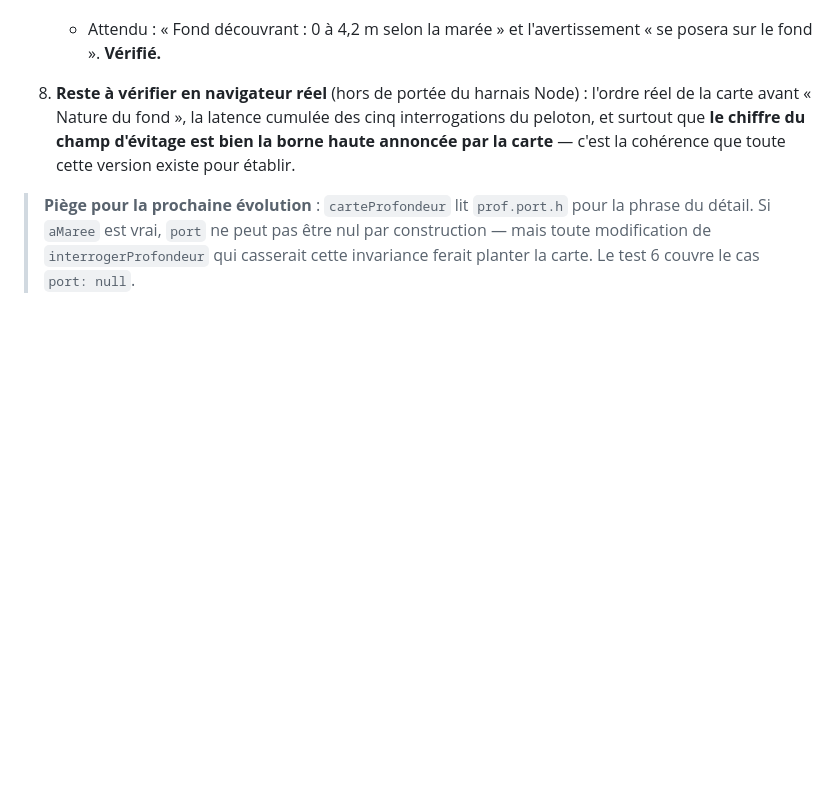
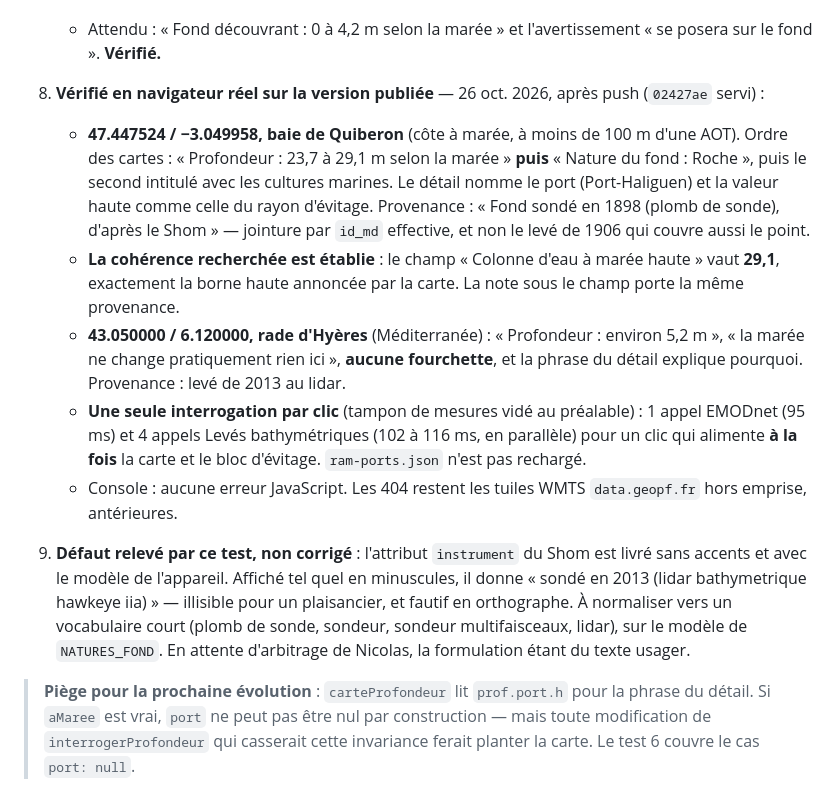
Before and after one commit to nicolas-viennot-beta/carte-mouillage-amidomar, a Markdown page: TESTS_FONCTIONNELS.md, the part around the change. GitHub-like rendering; blank space fills up the shorter version.

Commit message:
Tests : la v2.29 vérifiée en conditions réelles, et un défaut de libellé relevé
Vérifié sur 02427ae servi par GitHub Pages, aux deux points de référence :
- Quiberon : carte « 23,7 à 29,1 m selon la marée » avant « Nature du fond », et
  le champ d'évitage vaut 29,1 — la cohérence que cette version existe pour
  établir est donc effective ;
- Hyères : un seul nombre, pas de fourchette, phrase méditerranéenne ;
- jointure par id_md effective (levé de 1898 retenu, pas celui de 1906) ;
- une seule interrogation par clic : 1 appel EMODnet (95 ms) et 4 appels Levés
  (102 à 116 ms) alimentent à la fois la carte et le bloc d'évitage.

Défaut relevé et non corrigé : l'attribut instrument du Shom est livré sans
accents et avec le modèle de l'appareil — « lidar bathymetrique hawkeye iia ».
À normaliser vers un vocabulaire court ; c'est du texte usager, donc à arbitrer.

Co-Authored-By: Claude Opus 5 <noreply@anthropic.com>
Claude-Session: https://claude.ai/code/session_01GLWYZy7Zgc3P8Qnvxr1sGQ

```diff
--- a/TESTS_FONCTIONNELS.md
+++ b/TESTS_FONCTIONNELS.md
@@ -2444,11 +2444,36 @@ inerte) : 12/12.** Syntaxe, exécution réelle de la phase synchrone sans except
    - Attendu : « Fond découvrant : 0 à 4,2 m selon la marée » et l'avertissement
      « se posera sur le fond ». **Vérifié.**
 
-8. **Reste à vérifier en navigateur réel** (hors de portée du harnais Node) :
-   l'ordre réel de la carte avant « Nature du fond », la latence cumulée des cinq
-   interrogations du peloton, et surtout que **le chiffre du champ d'évitage est
-   bien la borne haute annoncée par la carte** — c'est la cohérence que toute
-   cette version existe pour établir.
+8. **Vérifié en navigateur réel sur la version publiée** — 26 oct. 2026, après
+   push (`02427ae` servi) :
+   - **47.447524 / −3.049958, baie de Quiberon** (côte à marée, à moins de 100 m
+     d'une AOT). Ordre des cartes : « Profondeur : 23,7 à 29,1 m selon la marée »
+     **puis** « Nature du fond : Roche », puis le second intitulé avec les
+     cultures marines. Le détail nomme le port (Port-Haliguen) et la valeur haute
+     comme celle du rayon d'évitage. Provenance : « Fond sondé en 1898 (plomb de
+     sonde), d'après le Shom » — jointure par `id_md` effective, et non le levé de
+     1906 qui couvre aussi le point.
+   - **La cohérence recherchée est établie** : le champ « Colonne d'eau à marée
+     haute » vaut **29,1**, exactement la borne haute annoncée par la carte. La
+     note sous le champ porte la même provenance.
+   - **43.050000 / 6.120000, rade d'Hyères** (Méditerranée) : « Profondeur :
+     environ 5,2 m », « la marée ne change pratiquement rien ici », **aucune
+     fourchette**, et la phrase du détail explique pourquoi. Provenance : levé de
+     2013 au lidar.
+   - **Une seule interrogation par clic** (tampon de mesures vidé au préalable) :
+     1 appel EMODnet (95 ms) et 4 appels Levés bathymétriques (102 à 116 ms, en
+     parallèle) pour un clic qui alimente **à la fois** la carte et le bloc
+     d'évitage. `ram-ports.json` n'est pas rechargé.
+   - Console : aucune erreur JavaScript. Les 404 restent les tuiles WMTS
+     `data.geopf.fr` hors emprise, antérieures.
+
+9. **Défaut relevé par ce test, non corrigé** : l'attribut `instrument` du Shom
+   est livré sans accents et avec le modèle de l'appareil. Affiché tel quel en
+   minuscules, il donne « sondé en 2013 (lidar bathymetrique hawkeye iia) » —
+   illisible pour un plaisancier, et fautif en orthographe. À normaliser vers un
+   vocabulaire court (plomb de sonde, sondeur, sondeur multifaisceaux, lidar),
+   sur le modèle de `NATURES_FOND`. En attente d'arbitrage de Nicolas, la
+   formulation étant du texte usager.
 
 > **Piège pour la prochaine évolution** : `carteProfondeur` lit `prof.port.h` pour
 > la phrase du détail. Si `aMaree` est vrai, `port` ne peut pas être nul par
```
